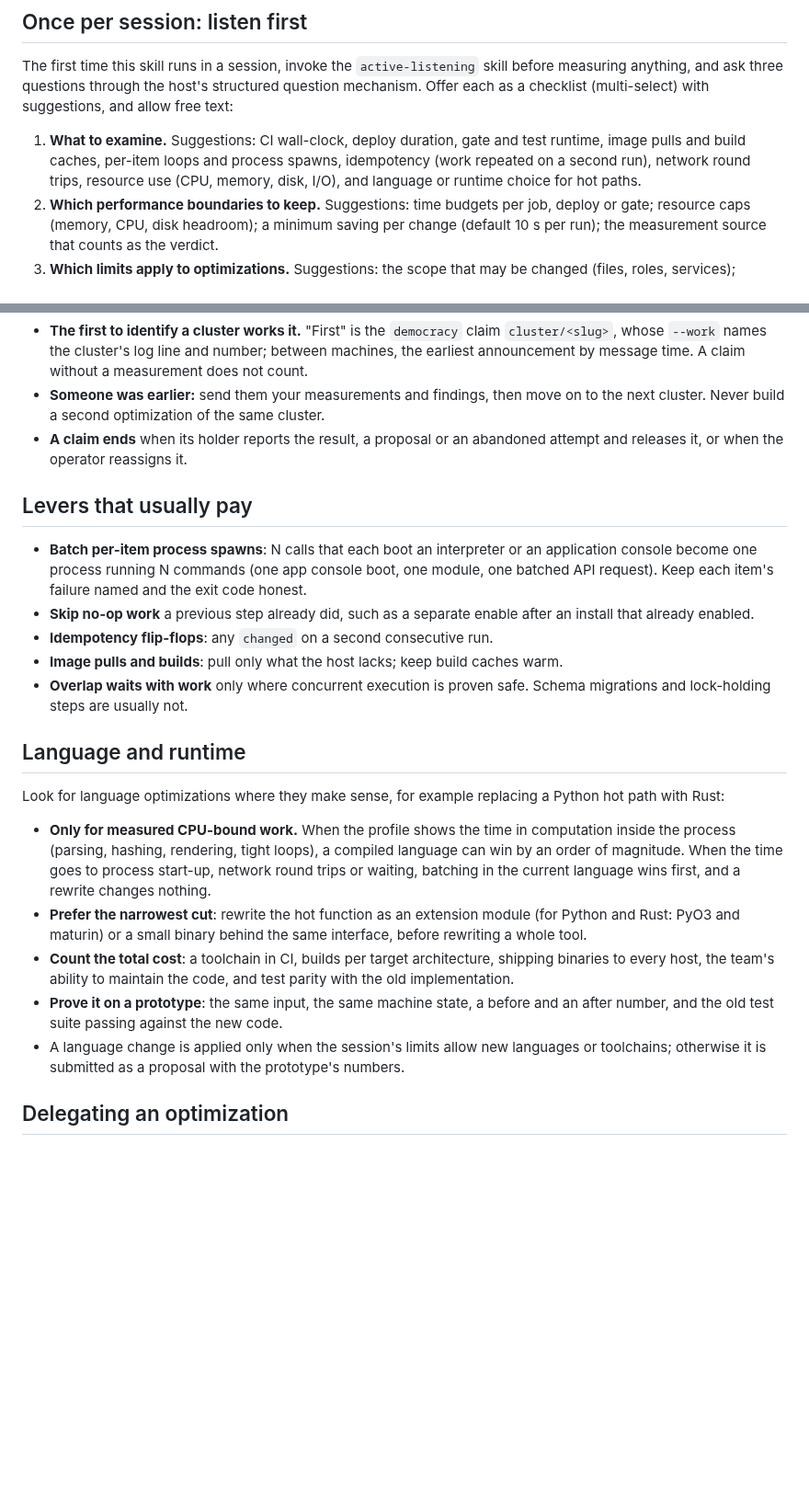
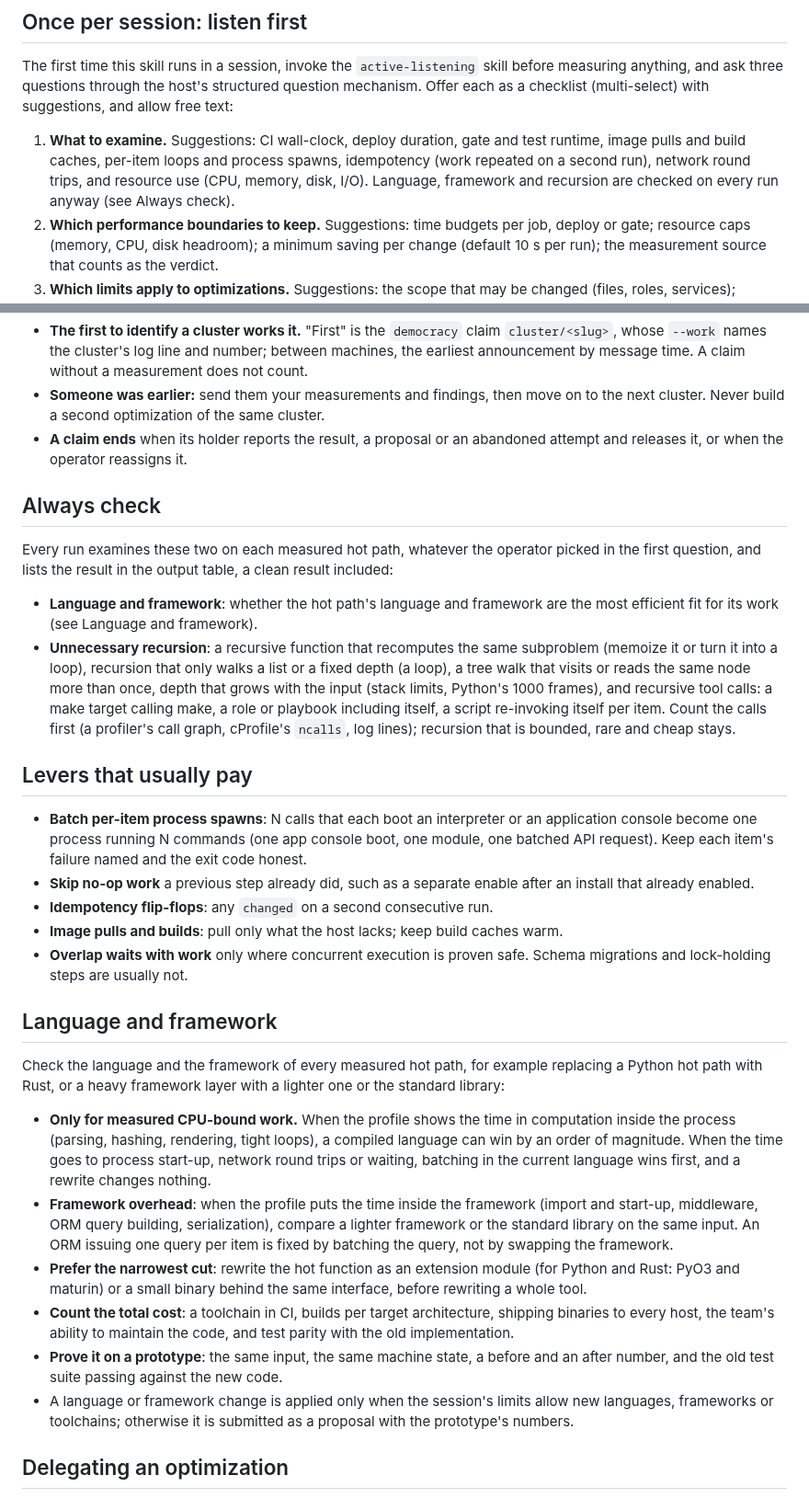
Before and after one commit to kevinveenbirkenbach/skills, a Markdown page: skills/tune/SKILL.md, 2 parts joined by grey strips. Shown at 92% size. Drawn GitHub-style; blank space fills up the shorter version.

Commit message:
docs(tune): always check language, framework and recursion on hot paths
Every run now examines each measured hot path for the most efficient language and framework fit and for unnecessary recursion, and reports the result even when clean. Framework overhead joins the language section; changes stay bound to the session's limits.

Co-Authored-By: Claude Opus 5.5 (1M context) <noreply@anthropic.com>

```diff
--- a/skills/tune/SKILL.md
+++ b/skills/tune/SKILL.md
@@ -22,8 +22,8 @@ suggestions, and allow free text:
 1. **What to examine.** Suggestions: CI wall-clock, deploy duration, gate and
    test runtime, image pulls and build caches, per-item loops and process
    spawns, idempotency (work repeated on a second run), network round trips,
-   resource use (CPU, memory, disk, I/O), and language or runtime choice for
-   hot paths.
+   and resource use (CPU, memory, disk, I/O). Language, framework and
+   recursion are checked on every run anyway (see Always check).
 2. **Which performance boundaries to keep.** Suggestions: time budgets per job,
    deploy or gate; resource caps (memory, CPU, disk headroom); a minimum saving
    per change (default 10 s per run); the measurement source that counts as
@@ -119,6 +119,23 @@ every agent session on this machine, not only the branch lineage.
 - **A claim ends** when its holder reports the result, a proposal or an
   abandoned attempt and releases it, or when the operator reassigns it.
 
+## Always check
+
+Every run examines these two on each measured hot path, whatever the operator
+picked in the first question, and lists the result in the output table, a
+clean result included:
+
+- **Language and framework**: whether the hot path's language and framework
+  are the most efficient fit for its work (see Language and framework).
+- **Unnecessary recursion**: a recursive function that recomputes the same
+  subproblem (memoize it or turn it into a loop), recursion that only walks a
+  list or a fixed depth (a loop), a tree walk that visits or reads the same
+  node more than once, depth that grows with the input (stack limits, Python's
+  1000 frames), and recursive tool calls: a make target calling make, a role
+  or playbook including itself, a script re-invoking itself per item. Count
+  the calls first (a profiler's call graph, cProfile's `ncalls`, log lines);
+  recursion that is bounded, rare and cheap stays.
+
 ## Levers that usually pay
 
 - **Batch per-item process spawns**: N calls that each boot an interpreter or
@@ -133,16 +150,22 @@ every agent session on this machine, not only the branch lineage.
 - **Overlap waits with work** only where concurrent execution is proven safe.
   Schema migrations and lock-holding steps are usually not.
 
-## Language and runtime
+## Language and framework
 
-Look for language optimizations where they make sense, for example replacing a
-Python hot path with Rust:
+Check the language and the framework of every measured hot path, for example
+replacing a Python hot path with Rust, or a heavy framework layer with a
+lighter one or the standard library:
 
 - **Only for measured CPU-bound work.** When the profile shows the time in
   computation inside the process (parsing, hashing, rendering, tight loops),
   a compiled language can win by an order of magnitude. When the time goes to
   process start-up, network round trips or waiting, batching in the current
   language wins first, and a rewrite changes nothing.
+- **Framework overhead**: when the profile puts the time inside the framework
+  (import and start-up, middleware, ORM query building, serialization),
+  compare a lighter framework or the standard library on the same input. An
+  ORM issuing one query per item is fixed by batching the query, not by
+  swapping the framework.
 - **Prefer the narrowest cut**: rewrite the hot function as an extension
   module (for Python and Rust: PyO3 and maturin) or a small binary behind the
   same interface, before rewriting a whole tool.
@@ -151,9 +174,9 @@ Python hot path with Rust:
   and test parity with the old implementation.
 - **Prove it on a prototype**: the same input, the same machine state, a before
   and an after number, and the old test suite passing against the new code.
-- A language change is applied only when the session's limits allow new
-  languages or toolchains; otherwise it is submitted as a proposal with the
-  prototype's numbers.
+- A language or framework change is applied only when the session's limits
+  allow new languages, frameworks or toolchains; otherwise it is submitted as
+  a proposal with the prototype's numbers.
 
 ## Delegating an optimization
 
```
